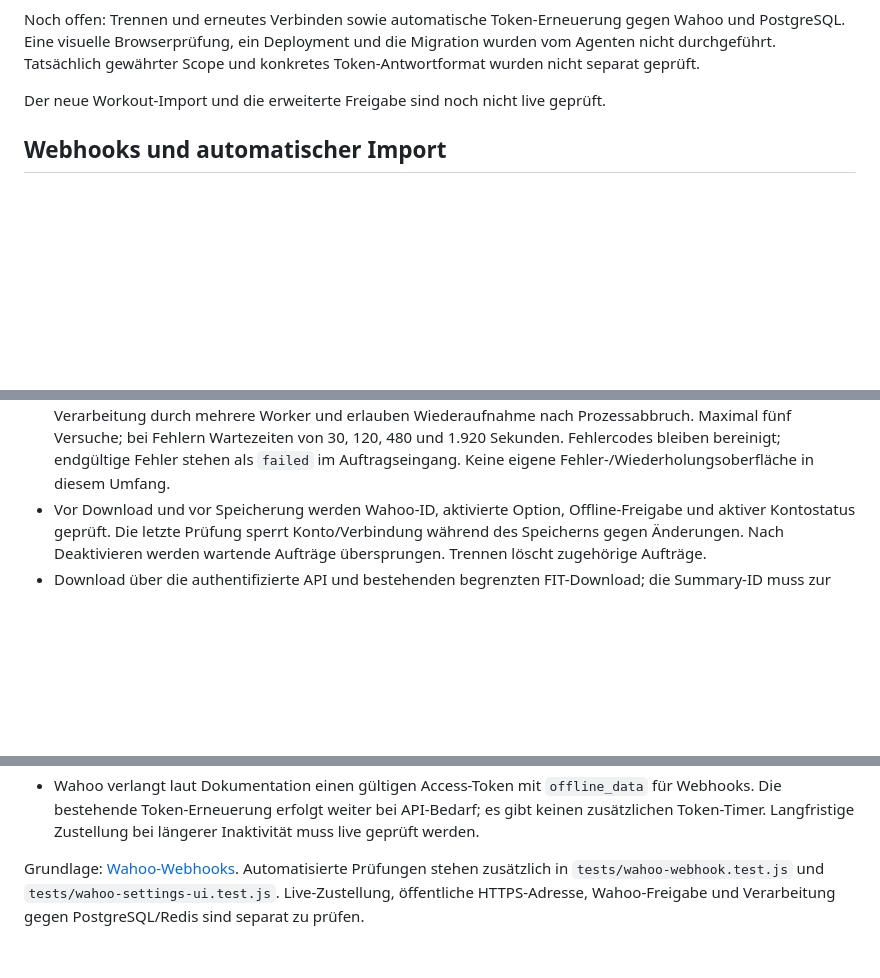
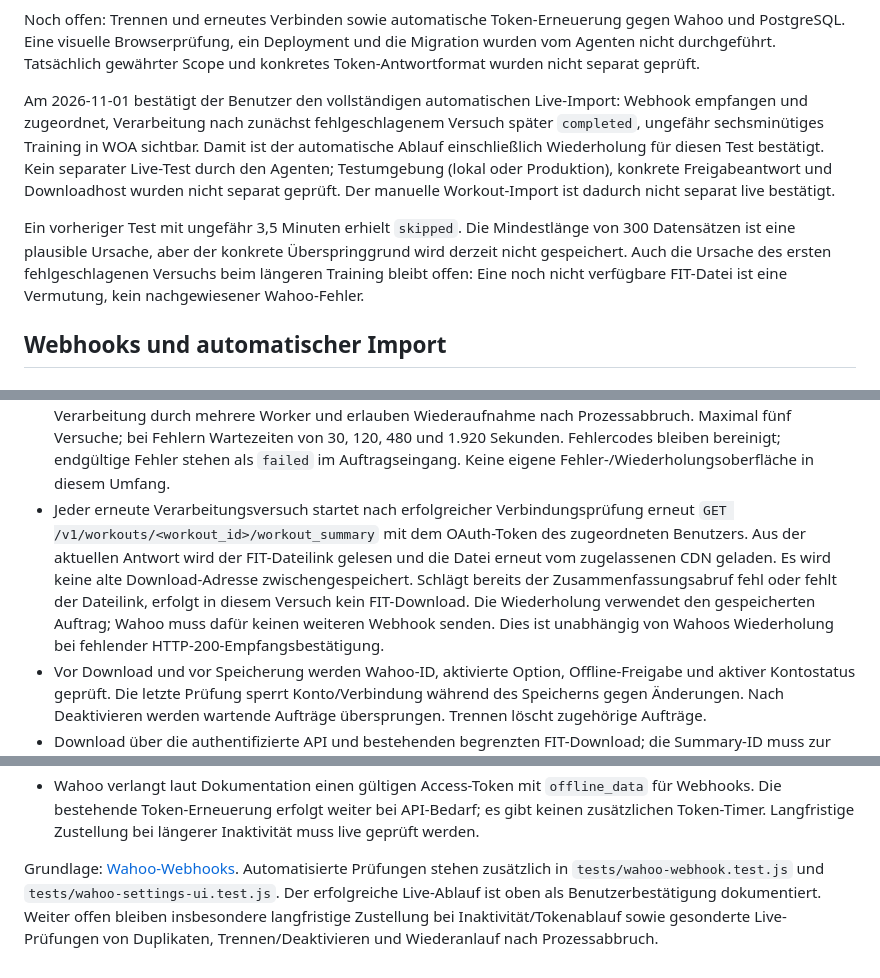
Before and after one commit to D025449/woa, a Markdown page: docs/WAHOO_CONNECT.md, 3 parts joined by grey strips. Rendered like a GitHub page; blank space fills up the shorter version.

Commit message:
Wahoo part3

```diff
--- a/docs/WAHOO_CONNECT.md
+++ b/docs/WAHOO_CONNECT.md
@@ -149,7 +149,19 @@ gegen Wahoo und PostgreSQL. Eine visuelle Browserprüfung, ein Deployment und
 die Migration wurden vom Agenten nicht durchgeführt. Tatsächlich gewährter
 Scope und konkretes Token-Antwortformat wurden nicht separat geprüft.
 
-Der neue Workout-Import und die erweiterte Freigabe sind noch nicht live geprüft.
+Am 2026-11-01 bestätigt der Benutzer den vollständigen automatischen Live-Import:
+Webhook empfangen und zugeordnet, Verarbeitung nach zunächst fehlgeschlagenem
+Versuch später `completed`, ungefähr sechsminütiges Training in WOA sichtbar.
+Damit ist der automatische Ablauf einschließlich Wiederholung für diesen Test
+bestätigt. Kein separater Live-Test durch den Agenten; Testumgebung (lokal oder
+Produktion), konkrete Freigabeantwort und Downloadhost wurden nicht separat geprüft.
+Der manuelle Workout-Import ist dadurch nicht separat live bestätigt.
+
+Ein vorheriger Test mit ungefähr 3,5 Minuten erhielt `skipped`. Die Mindestlänge
+von 300 Datensätzen ist eine plausible Ursache, aber der konkrete Überspringgrund
+wird derzeit nicht gespeichert. Auch die Ursache des ersten fehlgeschlagenen
+Versuchs beim längeren Training bleibt offen: Eine noch nicht verfügbare FIT-Datei
+ist eine Vermutung, kein nachgewiesener Wahoo-Fehler.
 
 ## Webhooks und automatischer Import
 
@@ -198,6 +210,15 @@ von außen oder den Betriebszustand des Workers.
   Wartezeiten von 30, 120, 480 und 1.920 Sekunden. Fehlercodes bleiben bereinigt;
   endgültige Fehler stehen als `failed` im Auftragseingang. Keine eigene
   Fehler-/Wiederholungsoberfläche in diesem Umfang.
+- Jeder erneute Verarbeitungsversuch startet nach erfolgreicher Verbindungsprüfung
+  erneut `GET /v1/workouts/<workout_id>/workout_summary` mit dem OAuth-Token des
+  zugeordneten Benutzers. Aus der aktuellen Antwort wird der FIT-Dateilink gelesen
+  und die Datei erneut vom zugelassenen CDN geladen. Es wird keine alte
+  Download-Adresse zwischengespeichert. Schlägt bereits der Zusammenfassungsabruf
+  fehl oder fehlt der Dateilink, erfolgt in diesem Versuch kein FIT-Download.
+  Die Wiederholung verwendet den gespeicherten Auftrag; Wahoo muss dafür keinen
+  weiteren Webhook senden. Dies ist unabhängig von Wahoos Wiederholung bei
+  fehlender HTTP-200-Empfangsbestätigung.
 - Vor Download und vor Speicherung werden Wahoo-ID, aktivierte Option,
   Offline-Freigabe und aktiver Kontostatus geprüft. Die letzte Prüfung sperrt
   Konto/Verbindung während des Speicherns gegen Änderungen. Nach Deaktivieren
@@ -222,5 +243,7 @@ von außen oder den Betriebszustand des Workers.
 
 Grundlage: [Wahoo-Webhooks](https://cloud-api.wahooligan.com/#webhooks).
 Automatisierte Prüfungen stehen zusätzlich in `tests/wahoo-webhook.test.js`
-und `tests/wahoo-settings-ui.test.js`. Live-Zustellung, öffentliche HTTPS-Adresse,
-Wahoo-Freigabe und Verarbeitung gegen PostgreSQL/Redis sind separat zu prüfen.
+und `tests/wahoo-settings-ui.test.js`. Der erfolgreiche Live-Ablauf ist oben als
+Benutzerbestätigung dokumentiert. Weiter offen bleiben insbesondere langfristige
+Zustellung bei Inaktivität/Tokenablauf sowie gesonderte Live-Prüfungen von
+Duplikaten, Trennen/Deaktivieren und Wiederanlauf nach Prozessabbruch.
```
Also changed, not shown: docs/arbeitsstand.md (+5 -1 lines).
